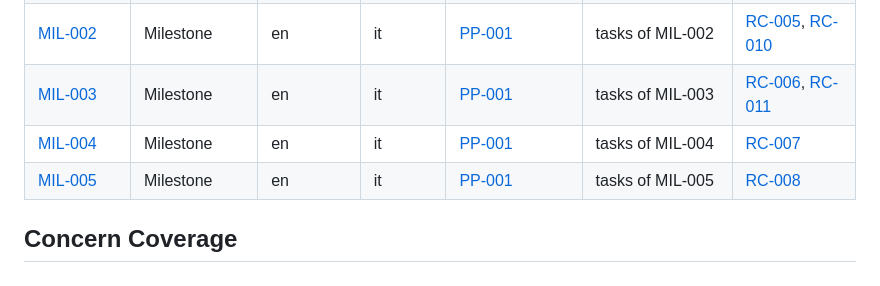
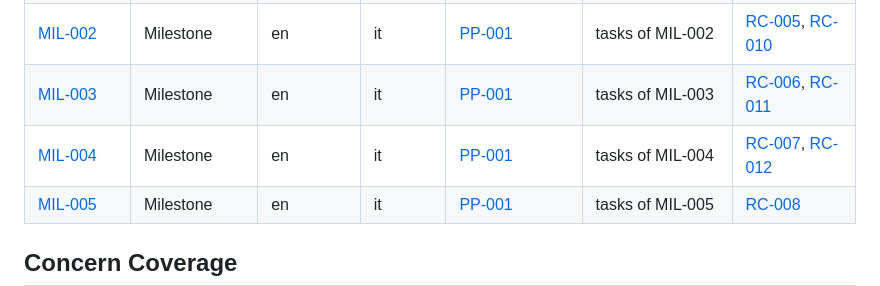
Before and after one commit to Tirsvad-Udemy-100-days-of-code/061-flask-secrets, a Markdown page: docs/sqa/traceability-matrix.md, the part around one of its changes. Rendered like a GitHub page.

```diff
--- a/docs/sqa/traceability-matrix.md
+++ b/docs/sqa/traceability-matrix.md
@@ -29,7 +29,7 @@ updated whenever an artifact instance is created or reviewed.
 | [MIL-001] | Milestone | en | it | [PP-001] | tasks of MIL-001 | [RC-004], [RC-009] |
 | [MIL-002] | Milestone | en | it | [PP-001] | tasks of MIL-002 | [RC-005], [RC-010] |
 | [MIL-003] | Milestone | en | it | [PP-001] | tasks of MIL-003 | [RC-006], [RC-011] |
-| [MIL-004] | Milestone | en | it | [PP-001] | tasks of MIL-004 | [RC-007] |
+| [MIL-004] | Milestone | en | it | [PP-001] | tasks of MIL-004 | [RC-007], [RC-012] |
 | [MIL-005] | Milestone | en | it | [PP-001] | tasks of MIL-005 | [RC-008] |
 
 ## Concern Coverage
```
Also changed, not shown: other parts of docs/sqa/traceability-matrix.md (+1 -0 lines), README.md (+18 -0 lines), docs/artifact-registry.md (+1 -1 lines), docs/images/step-10-render-form.png (added), 6 other files.
